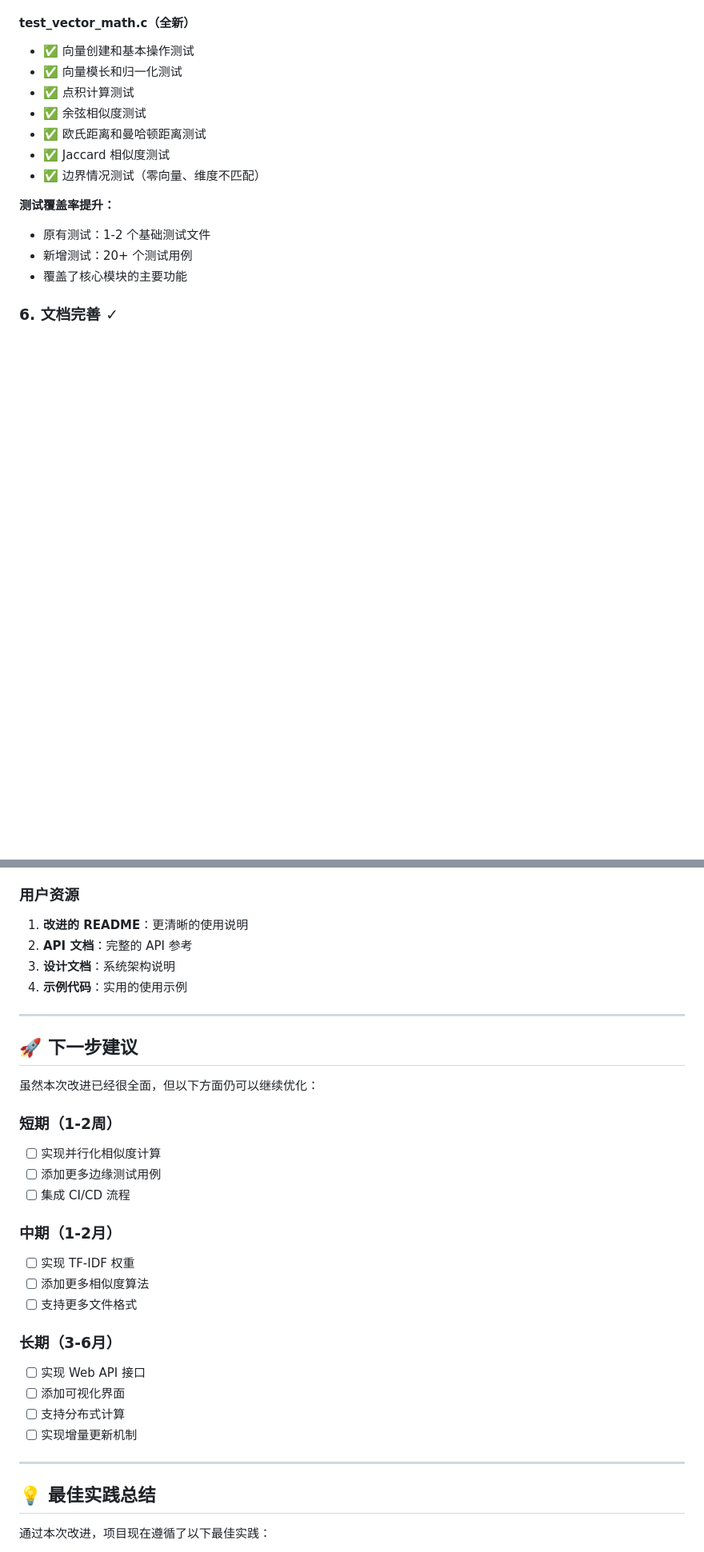
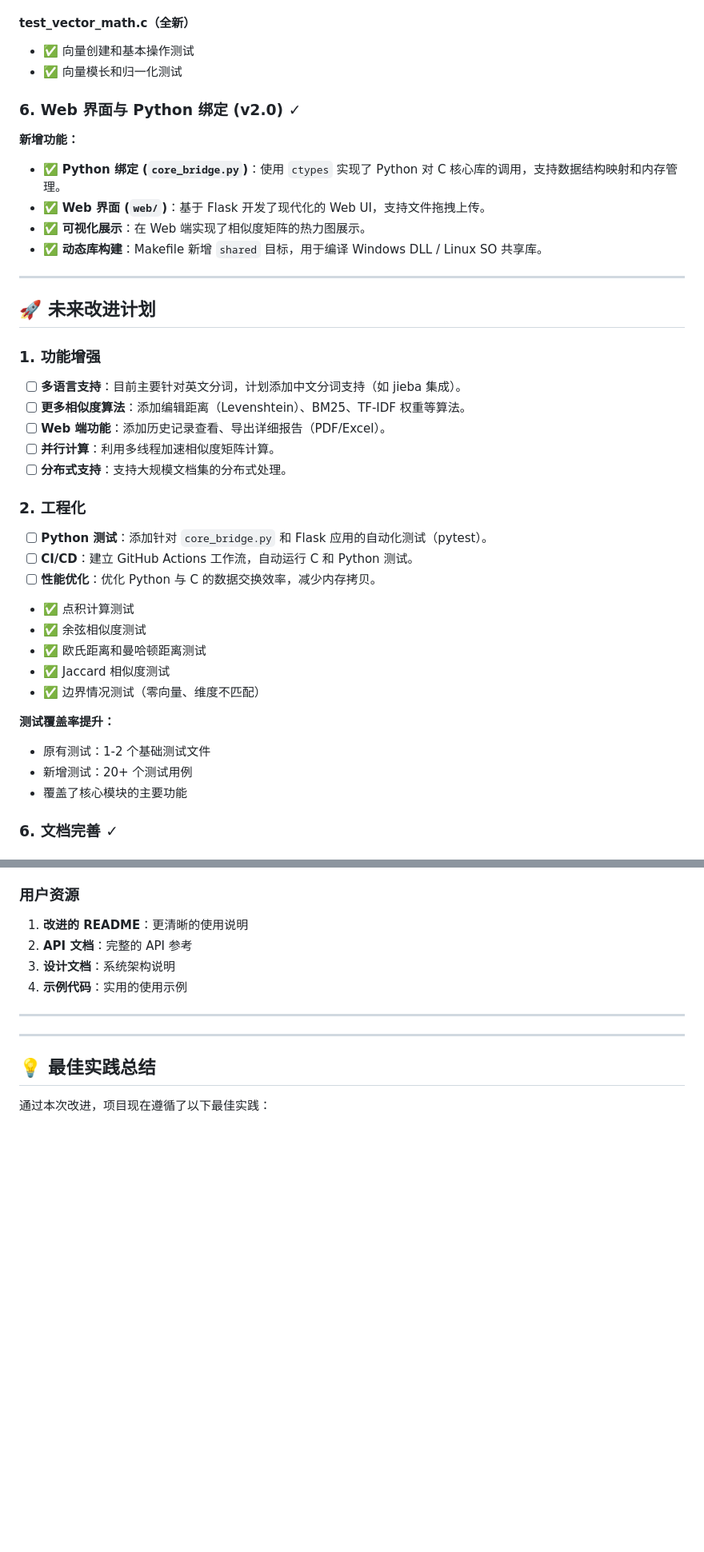
Before and after one commit to pirate-608/text-similarity-analysis, a Markdown page: IMPROVEMENTS.md, 2 parts joined by grey strips. Shown at 80% size. Rendered like a GitHub page; blank space fills up the shorter version.

```diff
--- a/IMPROVEMENTS.md
+++ b/IMPROVEMENTS.md
@@ -98,6 +98,31 @@ make help     # 显示帮助
 #### test_vector_math.c（全新）
 - ✅ 向量创建和基本操作测试
 - ✅ 向量模长和归一化测试
+
+### 6. Web 界面与 Python 绑定 (v2.0) ✓
+
+**新增功能：**
+- ✅ **Python 绑定 (`core_bridge.py`)**：使用 `ctypes` 实现了 Python 对 C 核心库的调用，支持数据结构映射和内存管理。
+- ✅ **Web 界面 (`web/`)**：基于 Flask 开发了现代化的 Web UI，支持文件拖拽上传。
+- ✅ **可视化展示**：在 Web 端实现了相似度矩阵的热力图展示。
+- ✅ **动态库构建**：Makefile 新增 `shared` 目标，用于编译 Windows DLL / Linux SO 共享库。
+
+---
+
+## 🚀 未来改进计划
+
+### 1. 功能增强
+- [ ] **多语言支持**：目前主要针对英文分词，计划添加中文分词支持（如 jieba 集成）。
+- [ ] **更多相似度算法**：添加编辑距离（Levenshtein）、BM25、TF-IDF 权重等算法。
+- [ ] **Web 端功能**：添加历史记录查看、导出详细报告（PDF/Excel）。
+- [ ] **并行计算**：利用多线程加速相似度矩阵计算。
+- [ ] **分布式支持**：支持大规模文档集的分布式处理。
+
+### 2. 工程化
+- [ ] **Python 测试**：添加针对 `core_bridge.py` 和 Flask 应用的自动化测试（pytest）。
+- [ ] **CI/CD**：建立 GitHub Actions 工作流，自动运行 C 和 Python 测试。
+- [ ] **性能优化**：优化 Python 与 C 的数据交换效率，减少内存拷贝。
+
 - ✅ 点积计算测试
 - ✅ 余弦相似度测试
 - ✅ 欧氏距离和曼哈顿距离测试
@@ -238,25 +263,7 @@ if (table->capacity > (SIZE_MAX - 1) / 2) {
 
 ---
 
-## 🚀 下一步建议
 
-虽然本次改进已经很全面，但以下方面仍可以继续优化：
-
-### 短期（1-2周）
-- [ ] 实现并行化相似度计算
-- [ ] 添加更多边缘测试用例
-- [ ] 集成 CI/CD 流程
-
-### 中期（1-2月）
-- [ ] 实现 TF-IDF 权重
-- [ ] 添加更多相似度算法
-- [ ] 支持更多文件格式
-
-### 长期（3-6月）
-- [ ] 实现 Web API 接口
-- [ ] 添加可视化界面
-- [ ] 支持分布式计算
-- [ ] 实现增量更新机制
 
 ---
 
```
Also changed, not shown: CONTRIBUTING.md (+20 -5 lines), QUICK_REFERENCE.md (+28 -4 lines).
